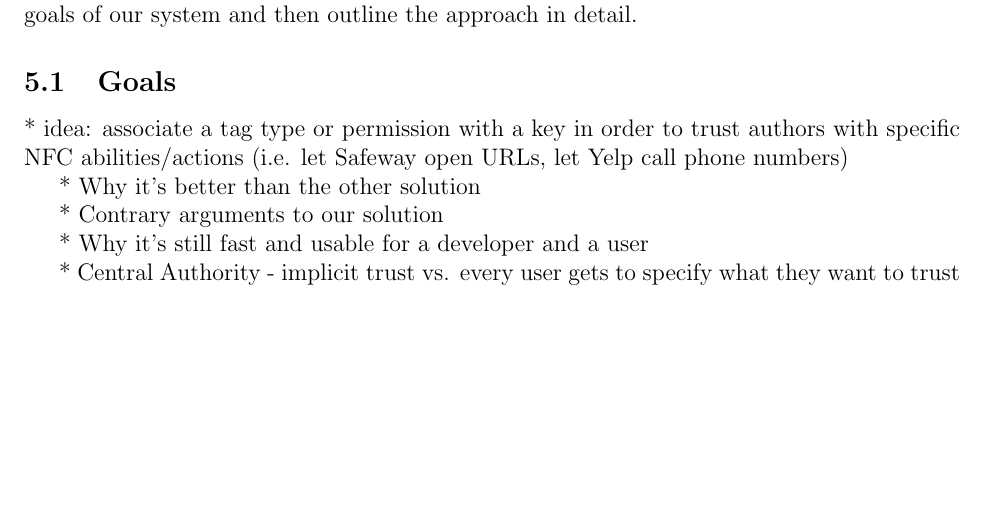
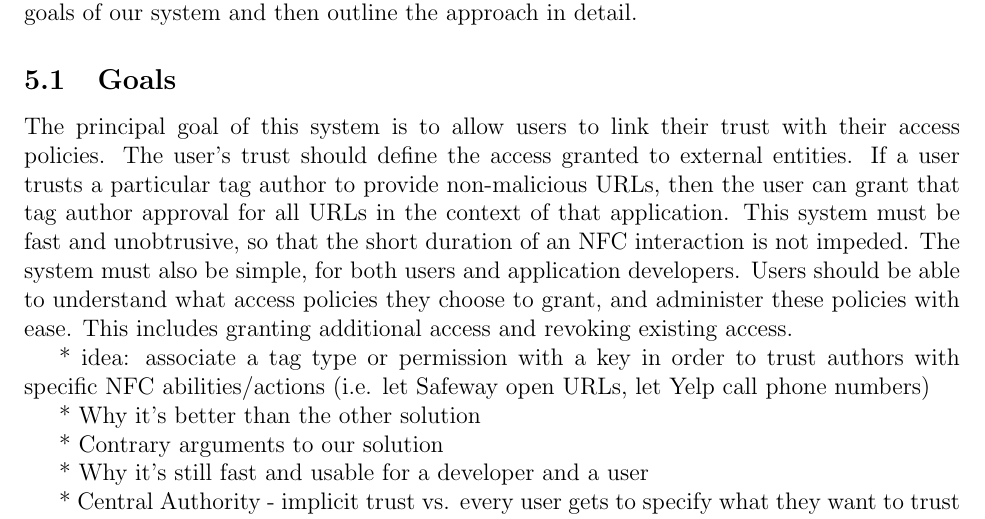
Before and after one commit to maxfeldman14/NFC, a LaTeX document (paper/cs261.tex): part of page 6 of 10, cut so that both start at the same text, the shorter picture padded with empty space. Compiled offline with pdfLaTeX.

Commit message:
more on proposal

```diff
--- a/paper/cs261.tex
+++ b/paper/cs261.tex
@@ -212,7 +212,13 @@ We differentiate this from a permission (which individual applications must requ
 This system uses per-application access control to specify approved, unapproved, and unencountered access-requestors.
 We specify the goals and non-goals of our system and then outline the approach in detail.
 \subsection{Goals}
-
+The principal goal of this system is to allow users to link their trust with their access policies.
+The user's trust should define the access granted to external entities.
+If a user trusts a particular tag author to provide non-malicious URLs, then the user can grant that tag author approval for all URLs in the context of that application.
+This system must be fast and unobtrusive, so that the short duration of an NFC interaction is not impeded.
+The system must also be simple, for both users and application developers.
+Users should be able to understand what access policies they choose to grant, and administer these policies with ease.
+This includes granting additional access and revoking existing access.
 
 % talking points:
 % trust model
```
